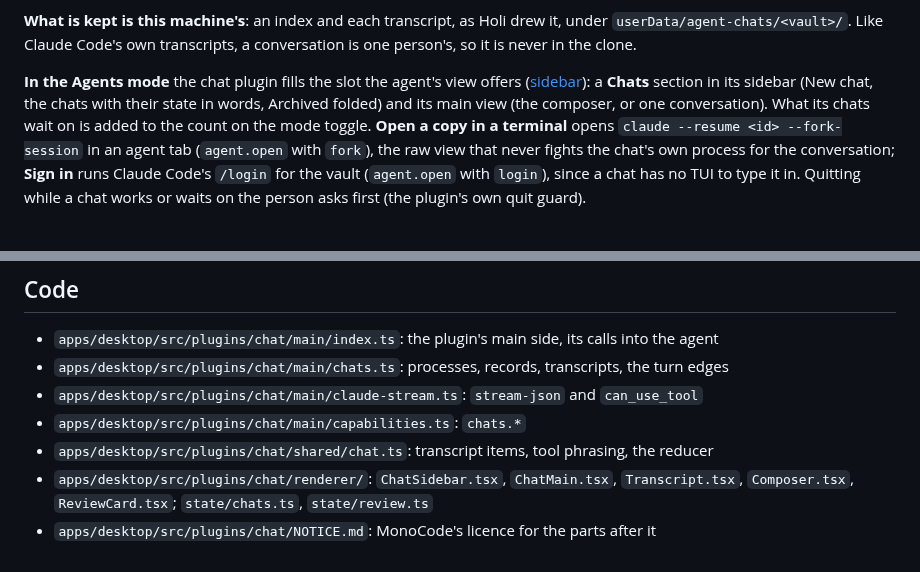
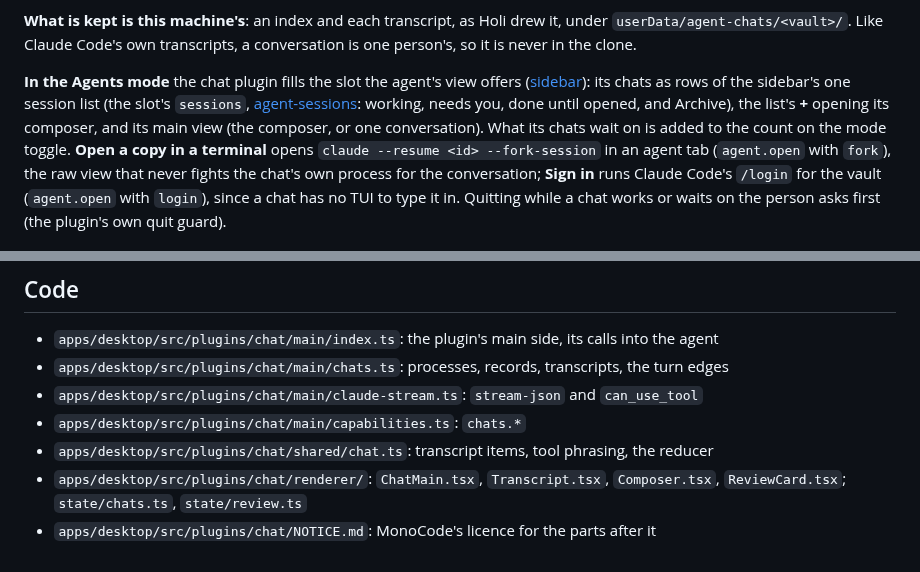
Before and after one commit to syv-ai/holi, a Markdown page: docs/features/chat.md, 2 parts joined by grey strips. Drawn GitHub-style.

```diff
--- a/docs/features/chat.md
+++ b/docs/features/chat.md
@@ -50,8 +50,10 @@ turn created is deleted, every other file gets its old text back), one new commi
 so it is never in the clone.
 
 **In the Agents mode** the chat plugin fills the slot the agent's view offers
-([sidebar](sidebar.md)): a **Chats** section in its sidebar (New chat, the chats with their state in
-words, Archived folded) and its main view (the composer, or one conversation). What its chats wait
+([sidebar](sidebar.md)): its chats as rows of the sidebar's one session list (the slot's
+`sessions`, [agent-sessions](agent-sessions.md): working, needs you, done until opened, and
+Archive), the list's **+** opening its composer, and its main view (the composer, or one
+conversation). What its chats wait
 on is added to the count on the mode toggle. **Open a copy in a terminal** opens
 `claude --resume <id> --fork-session` in an agent tab (`agent.open` with `fork`), the raw view that
 never fights the chat's own process for the conversation; **Sign in** runs Claude Code's `/login`
@@ -82,6 +84,6 @@ chat works or waits on the person asks first (the plugin's own quit guard).
 - `apps/desktop/src/plugins/chat/main/claude-stream.ts`: `stream-json` and `can_use_tool`
 - `apps/desktop/src/plugins/chat/main/capabilities.ts`: `chats.*`
 - `apps/desktop/src/plugins/chat/shared/chat.ts`: transcript items, tool phrasing, the reducer
-- `apps/desktop/src/plugins/chat/renderer/`: `ChatSidebar.tsx`, `ChatMain.tsx`, `Transcript.tsx`,
+- `apps/desktop/src/plugins/chat/renderer/`: `ChatMain.tsx`, `Transcript.tsx`,
   `Composer.tsx`, `ReviewCard.tsx`; `state/chats.ts`, `state/review.ts`
 - `apps/desktop/src/plugins/chat/NOTICE.md`: MonoCode's licence for the parts after it
```
Also changed, not shown: docs/features/agent-sessions.md (+41 -13 lines).
